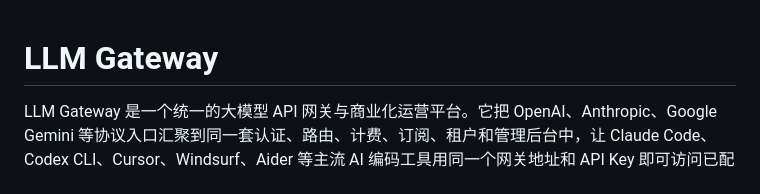
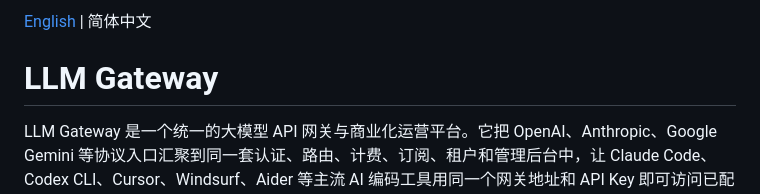
Before and after one commit to fridge1/llmgateway, a Markdown page: README.md, the part around the change. GitHub-like rendering.

Commit message:
docs: add English README with language switcher

```diff
--- a/README.md
+++ b/README.md
@@ -1,3 +1,5 @@
+[English](README.en.md) | 简体中文
+
 # LLM Gateway
 
 LLM Gateway 是一个统一的大模型 API 网关与商业化运营平台。它把 OpenAI、Anthropic、Google Gemini 等协议入口汇聚到同一套认证、路由、计费、订阅、租户和管理后台中，让 Claude Code、Codex CLI、Cursor、Windsurf、Aider 等主流 AI 编码工具用同一个网关地址和 API Key 即可访问已配置的全部模型。
```
Also changed, not shown: README.en.md (added, +194 -0 lines).
